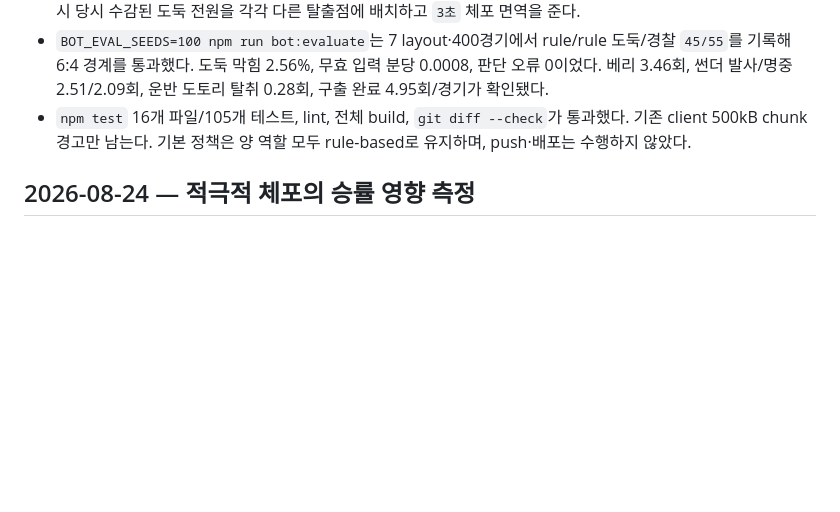
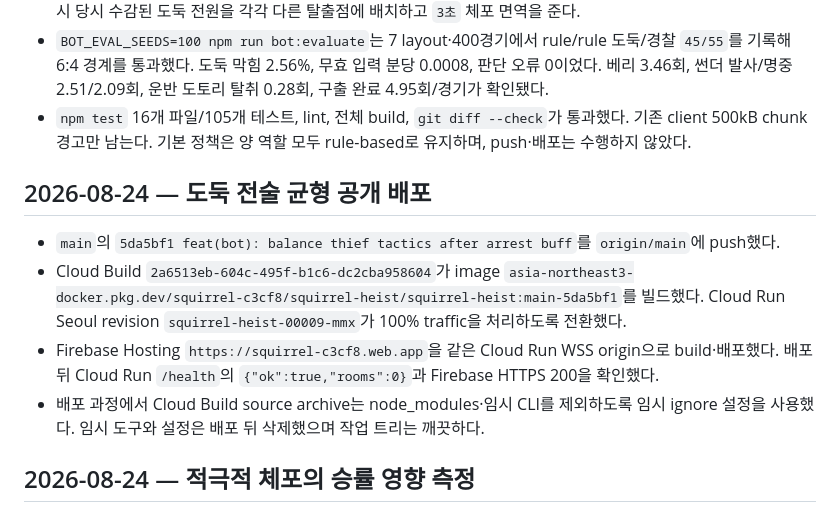
Before and after one commit to tina445/SquirrelGame, a Markdown page: diary.md, the part around the change. Drawn GitHub-style; blank space fills up the shorter version.

Commit message:
docs(diary): record bot balance deployment

```diff
--- a/diary.md
+++ b/diary.md
@@ -596,6 +596,13 @@
 - `BOT_EVAL_SEEDS=100 npm run bot:evaluate`는 7 layout·400경기에서 rule/rule 도둑/경찰 `45/55`를 기록해 6:4 경계를 통과했다. 도둑 막힘 2.56%, 무효 입력 분당 0.0008, 판단 오류 0이었다. 베리 3.46회, 썬더 발사/명중 2.51/2.09회, 운반 도토리 탈취 0.28회, 구출 완료 4.95회/경기가 확인됐다.
 - `npm test` 16개 파일/105개 테스트, lint, 전체 build, `git diff --check`가 통과했다. 기존 client 500kB chunk 경고만 남는다. 기본 정책은 양 역할 모두 rule-based로 유지하며, push·배포는 수행하지 않았다.
 
+## 2026-08-24 — 도둑 전술 균형 공개 배포
+
+- `main`의 `5da5bf1 feat(bot): balance thief tactics after arrest buff`를 `origin/main`에 push했다.
+- Cloud Build `2a6513eb-604c-495f-b1c6-dc2cba958604`가 image `asia-northeast3-docker.pkg.dev/squirrel-c3cf8/squirrel-heist/squirrel-heist:main-5da5bf1`를 빌드했다. Cloud Run Seoul revision `squirrel-heist-00009-mmx`가 100% traffic을 처리하도록 전환했다.
+- Firebase Hosting `https://squirrel-c3cf8.web.app`을 같은 Cloud Run WSS origin으로 build·배포했다. 배포 뒤 Cloud Run `/health`의 `{"ok":true,"rooms":0}`과 Firebase HTTPS 200을 확인했다.
+- 배포 과정에서 Cloud Build source archive는 node_modules·임시 CLI를 제외하도록 임시 ignore 설정을 사용했다. 임시 도구와 설정은 배포 뒤 삭제했으며 작업 트리는 깨끗하다.
+
 ## 2026-08-24 — 적극적 체포의 승률 영향 측정
 
 - 동일한 고정 100 seed와 7개 layout으로 400경기를 두 번 실행했다. 기준 실행은 기존 체포 반경 `1.4`, 일반 도둑 체포 점수 `75`, 정지형 추적을 사용했고, 비교 실행은 `arrestRadius=1.8`, 점수 `85`, `1.2`까지의 접근 유지를 사용했다.
```
